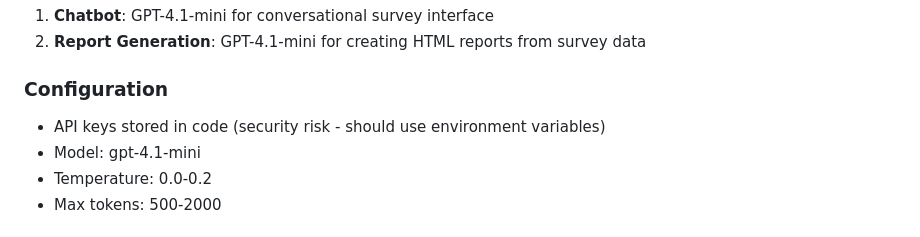
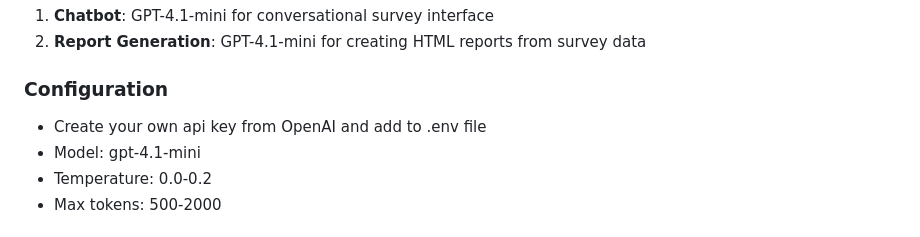
Before and after one commit to rithik-dev31/survey, a Markdown page: README.md, the part around the change. Drawn GitHub-style.

Commit message:
Revise API key storage instructions in README
Updated instructions for API key configuration to use .env file.

```diff
--- a/README.md
+++ b/README.md
@@ -125,7 +125,7 @@ surveylens/
 2. **Report Generation**: GPT-4.1-mini for creating HTML reports from survey data
 
 ### Configuration
-- API keys stored in code (security risk - should use environment variables)
+- Create your own api key from OpenAI and add to .env file
 - Model: gpt-4.1-mini
 - Temperature: 0.0-0.2
 - Max tokens: 500-2000
```
